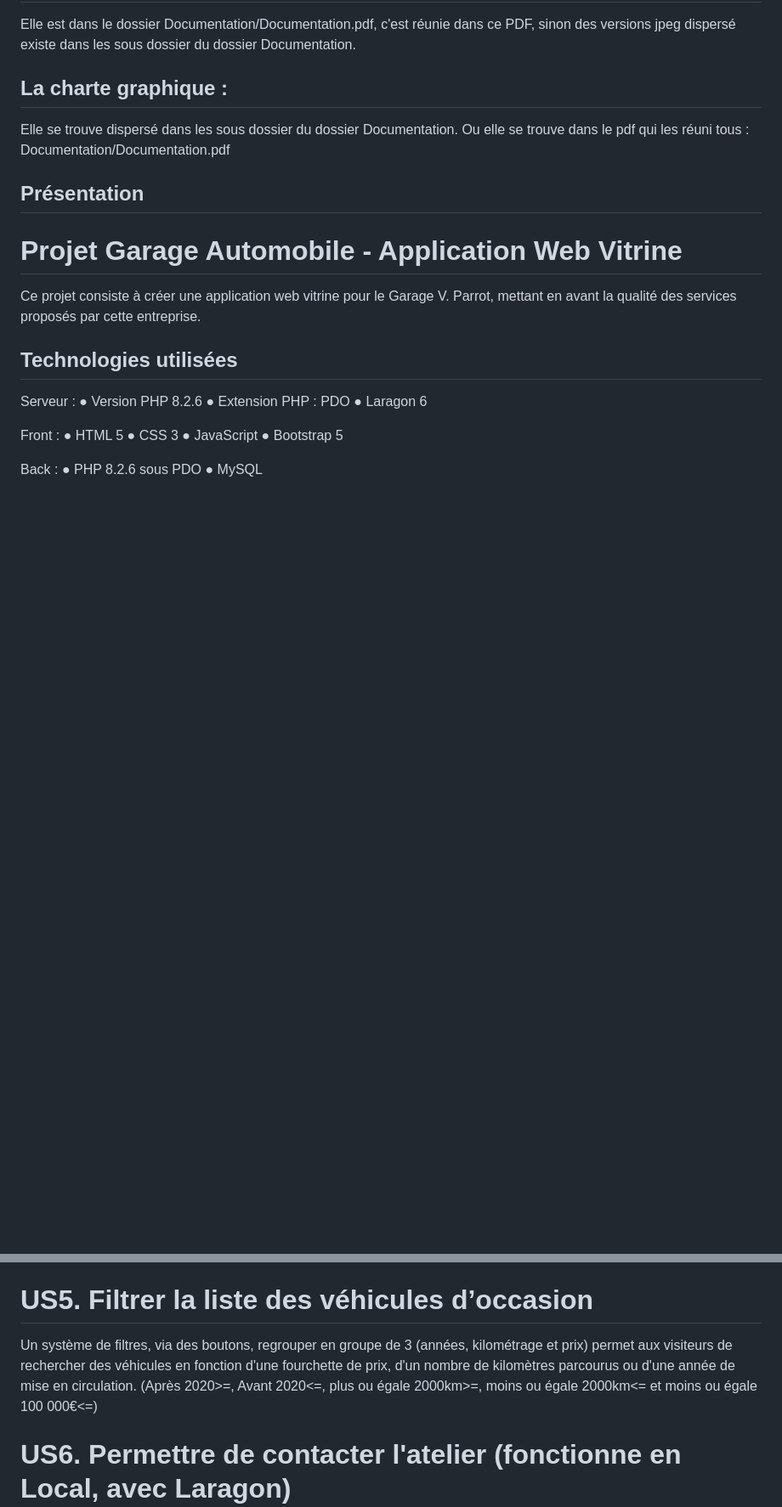
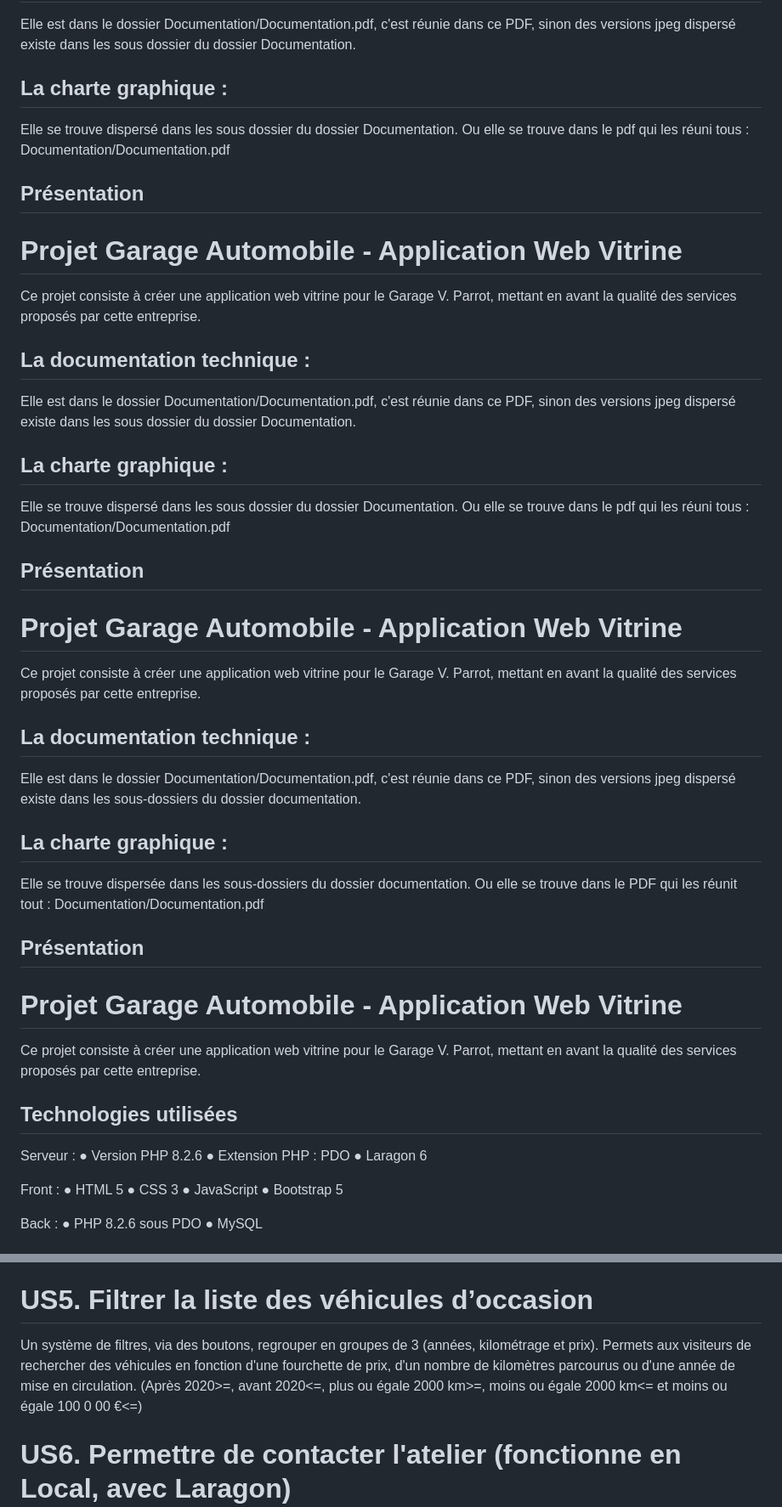
Before and after one commit to huipfe/ECF_Garage_Heroku, a Markdown page: readme.md, 2 parts joined by grey strips. Shown at 85% size. GitHub-like rendering; blank space fills up the shorter version.

```diff
--- a/readme.md
+++ b/readme.md
@@ -27,6 +37,31 @@ dispersé existe dans les sous dossier du dossier Documentation.
 ## La charte graphique :
 Elle se trouve dispersé dans les sous dossier du dossier Documentation.
 Ou elle se trouve dans le pdf qui les réuni tous : Documentation/Documentation.pdf
+
+## Présentation
+# Projet Garage Automobile - Application Web Vitrine
+
+Ce projet consiste à créer une application web vitrine pour le Garage V. Parrot, mettant en avant la qualité des services proposés par cette entreprise.
+
+## La documentation technique :
+Elle est dans le dossier Documentation/Documentation.pdf, c'est réunie dans ce PDF, sinon des versions jpeg
+dispersé existe dans les sous dossier du dossier Documentation.
+
+## La charte graphique :
+Elle se trouve dispersé dans les sous dossier du dossier Documentation.
+Ou elle se trouve dans le pdf qui les réuni tous : Documentation/Documentation.pdf
+
+## Présentation
+# Projet Garage Automobile - Application Web Vitrine
+
+Ce projet consiste à créer une application web vitrine pour le Garage V. Parrot, mettant en avant la qualité des services proposés par cette entreprise.
+## La documentation technique :
+Elle est dans le dossier Documentation/Documentation.pdf, c'est réunie dans ce PDF, sinon des versions jpeg
+dispersé existe dans les sous-dossiers du dossier documentation.
+
+## La charte graphique :
+Elle se trouve dispersée dans les sous-dossiers du dossier documentation.
+Ou elle se trouve dans le PDF qui les réunit tout : Documentation/Documentation.pdf
 
 ## Présentation
 # Projet Garage Automobile - Application Web Vitrine
@@ -183,9 +218,9 @@ Chaque voiture affiche, la marque, et le modele, ainsi que son prix, une image m
 (les 6 premières voitures ont été créer par l'admin, la dernière par un employé, vous pouvez en créer d'autres, avec les différents comptes, pour tester la fonctionnalité, et les limitations entre admin et employé, et entre les différents comptes employé eux-même.)
 
 # US5. Filtrer la liste des véhicules d’occasion
-Un système de filtres, via des boutons, regrouper en groupe de 3 (années, kilométrage et prix)
-permet aux visiteurs de rechercher des véhicules en fonction d'une fourchette de prix, d'un nombre de kilomètres parcourus ou d'une année de mise en circulation.
-(Après 2020>=, Avant 2020<=, plus ou égale 2000km>=, moins ou égale 2000km<= et moins ou égale 100 000€<=)
+Un système de filtres, via des boutons, regrouper en groupes de 3 (années, kilométrage et prix).
+Permets aux visiteurs de rechercher des véhicules en fonction d'une fourchette de prix, d'un nombre de kilomètres parcourus ou d'une année de mise en circulation.
+(Après 2020>=, avant 2020<=, plus ou égale 2000 km>=, moins ou égale 2000 km<= et moins ou égale 100 0 00 €<=)
 
 # US6. Permettre de contacter l'atelier (fonctionne en Local, avec Laragon)
 Les visiteurs peuvent contacter le garage par téléphone (infos en bas de page footer, ou sur la page contact) ou en utilisant un formulaire de contact en ligne. (il fonctionne en local, via Laragon, par le sendMail, qui est dans le dossier Utils)
```
Also changed, not shown: other parts of readme.md (+16 -6 lines).
